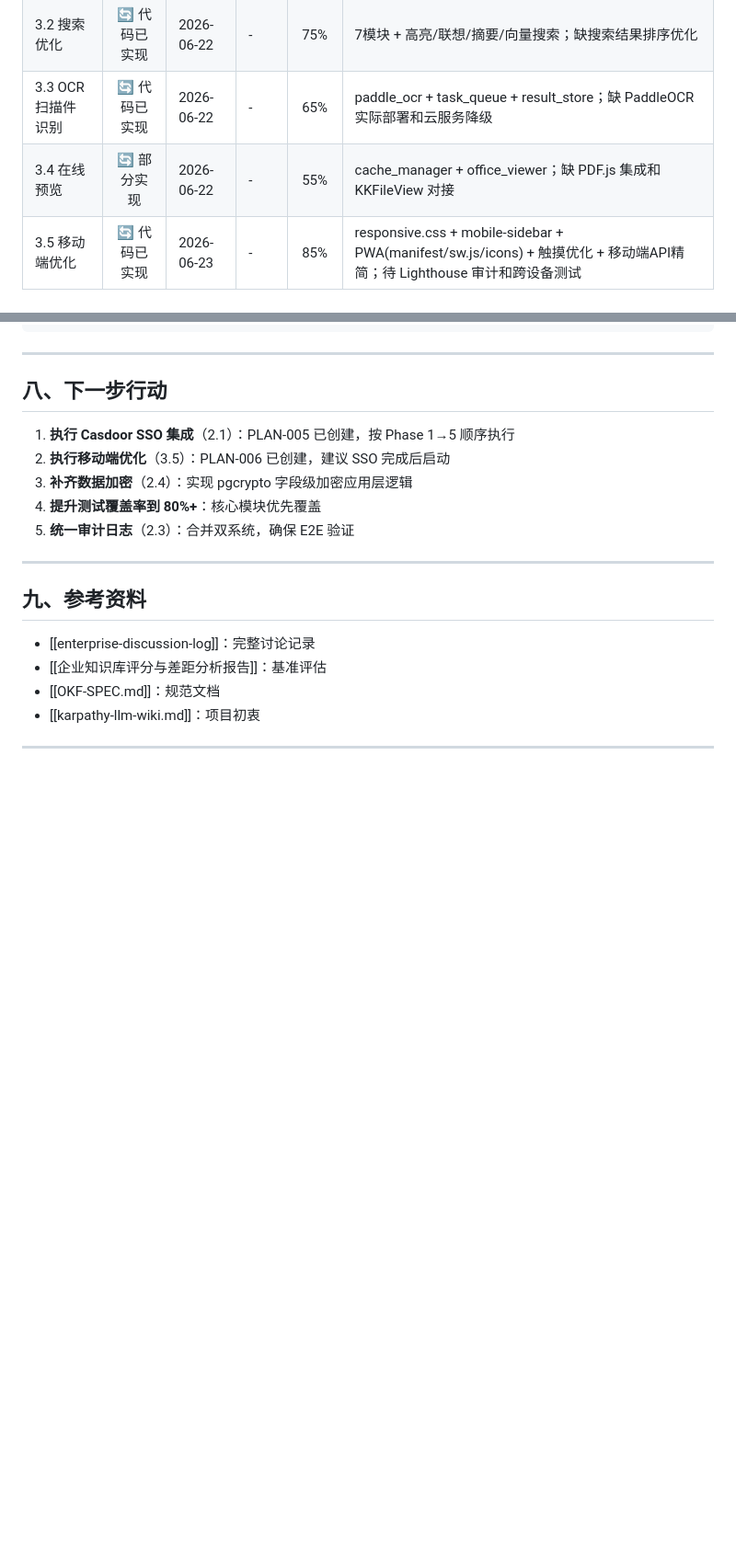
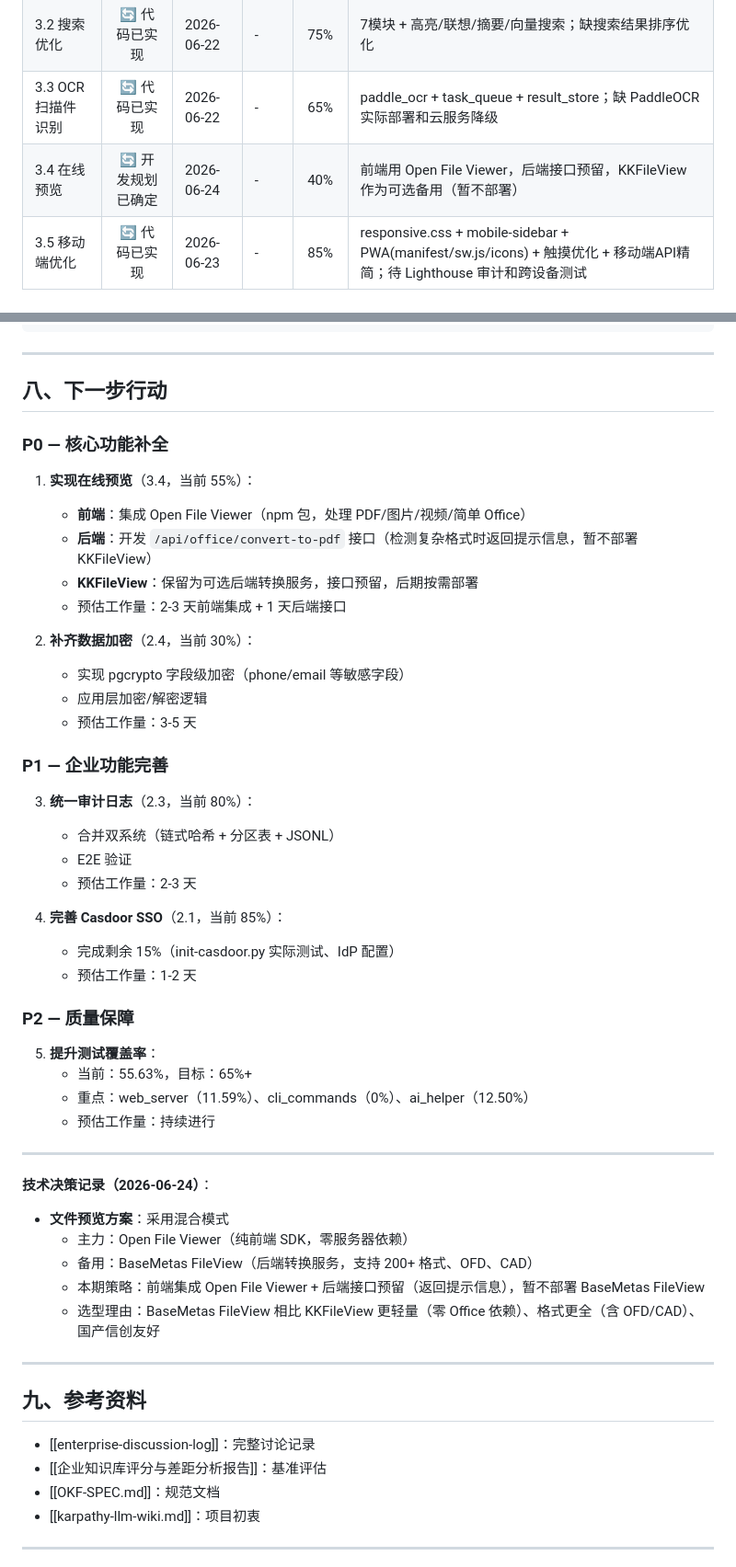
Before and after one commit to tiandiyiqi/llm-wiki, a Markdown page: Doc/plans/PLAN-000-enterprise-overall-plan.md, 2 parts joined by grey strips. Shown at 92% size. Rendered like a GitHub page; blank space fills up the shorter version.

```diff
--- a/Doc/plans/PLAN-000-enterprise-overall-plan.md
+++ b/Doc/plans/PLAN-000-enterprise-overall-plan.md
@@ -159,7 +159,7 @@ updated: 2026-06-23
 | 3.1 图像存储 | 🔄 代码已实现 | 2026-06-22 | - | 70% | atom_assets表 + image_storage + thumbnail；缺 OSS/S3 后端和清理策略 |
 | 3.2 搜索优化 | 🔄 代码已实现 | 2026-06-22 | - | 75% | 7模块 + 高亮/联想/摘要/向量搜索；缺搜索结果排序优化 |
 | 3.3 OCR 扫描件识别 | 🔄 代码已实现 | 2026-06-22 | - | 65% | paddle_ocr + task_queue + result_store；缺 PaddleOCR 实际部署和云服务降级 |
-| 3.4 在线预览 | 🔄 部分实现 | 2026-06-22 | - | 55% | cache_manager + office_viewer；缺 PDF.js 集成和 KKFileView 对接 |
+| 3.4 在线预览 | 🔄 开发规划已确定 | 2026-06-24 | - | 40% | 前端用 Open File Viewer，后端接口预留，KKFileView 作为可选备用（暂不部署） |
 | 3.5 移动端优化 | 🔄 代码已实现 | 2026-06-23 | - | 85% | responsive.css + mobile-sidebar + PWA(manifest/sw.js/icons) + 触摸优化 + 移动端API精简；待 Lighthouse 审计和跨设备测试 |
 
 ---
@@ -225,11 +225,45 @@ Doc/plans/
 
 ## 八、下一步行动
 
-1. **执行 Casdoor SSO 集成**（2.1）：PLAN-005 已创建，按 Phase 1→5 顺序执行
-2. **执行移动端优化**（3.5）：PLAN-006 已创建，建议 SSO 完成后启动
-3. **补齐数据加密**（2.4）：实现 pgcrypto 字段级加密应用层逻辑
-4. **提升测试覆盖率到 80%+**：核心模块优先覆盖
-5. **统一审计日志**（2.3）：合并双系统，确保 E2E 验证
+### P0 — 核心功能补全
+
+1. **实现在线预览**（3.4，当前 55%）：
+   - **前端**：集成 Open File Viewer（npm 包，处理 PDF/图片/视频/简单 Office）
+   - **后端**：开发 `/api/office/convert-to-pdf` 接口（检测复杂格式时返回提示信息，暂不部署 KKFileView）
+   - **KKFileView**：保留为可选后端转换服务，接口预留，后期按需部署
+   - 预估工作量：2-3 天前端集成 + 1 天后端接口
+
+2. **补齐数据加密**（2.4，当前 30%）：
+   - 实现 pgcrypto 字段级加密（phone/email 等敏感字段）
+   - 应用层加密/解密逻辑
+   - 预估工作量：3-5 天
+
+### P1 — 企业功能完善
+
+3. **统一审计日志**（2.3，当前 80%）：
+   - 合并双系统（链式哈希 + 分区表 + JSONL）
+   - E2E 验证
+   - 预估工作量：2-3 天
+
+4. **完善 Casdoor SSO**（2.1，当前 85%）：
+   - 完成剩余 15%（init-casdoor.py 实际测试、IdP 配置）
+   - 预估工作量：1-2 天
+
+### P2 — 质量保障
+
+5. **提升测试覆盖率**：
+   - 当前：55.63%，目标：65%+
+   - 重点：web_server（11.59%）、cli_commands（0%）、ai_helper（12.50%）
+   - 预估工作量：持续进行
+
+---
+
+**技术决策记录（2026-06-24）**：
+- **文件预览方案**：采用混合模式
+  - 主力：Open File Viewer（纯前端 SDK，零服务器依赖）
+  - 备用：BaseMetas FileView（后端转换服务，支持 200+ 格式、OFD、CAD）
+  - 本期策略：前端集成 Open File Viewer + 后端接口预留（返回提示信息），暂不部署 BaseMetas FileView
+  - 选型理由：BaseMetas FileView 相比 KKFileView 更轻量（零 Office 依赖）、格式更全（含 OFD/CAD）、国产信创友好
 
 ---
 
```
Also changed, not shown: other parts of Doc/plans/PLAN-000-enterprise-overall-plan.md (+2 -2 lines), Doc/plans/PLAN-008-online-preview.md (+36 -20 lines).
